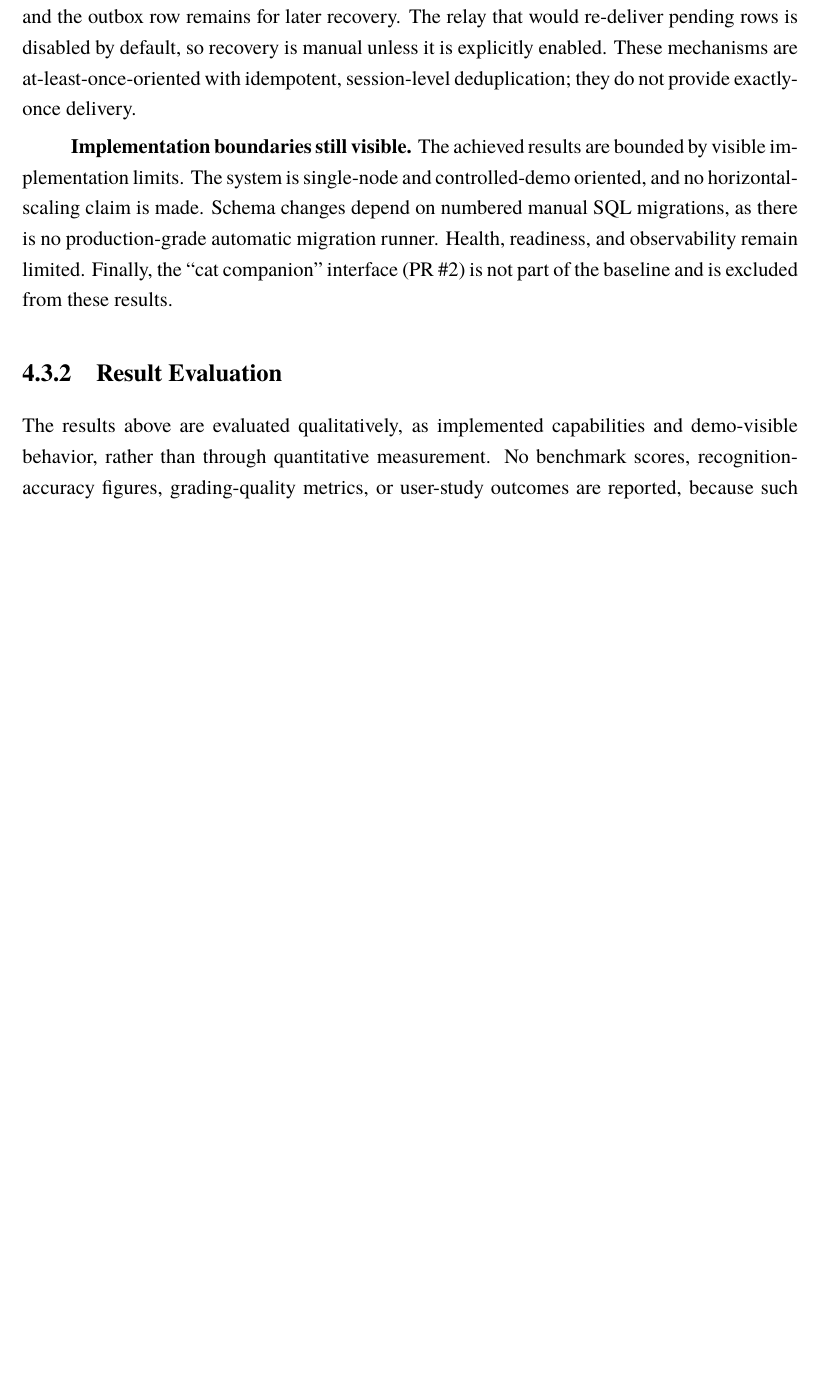
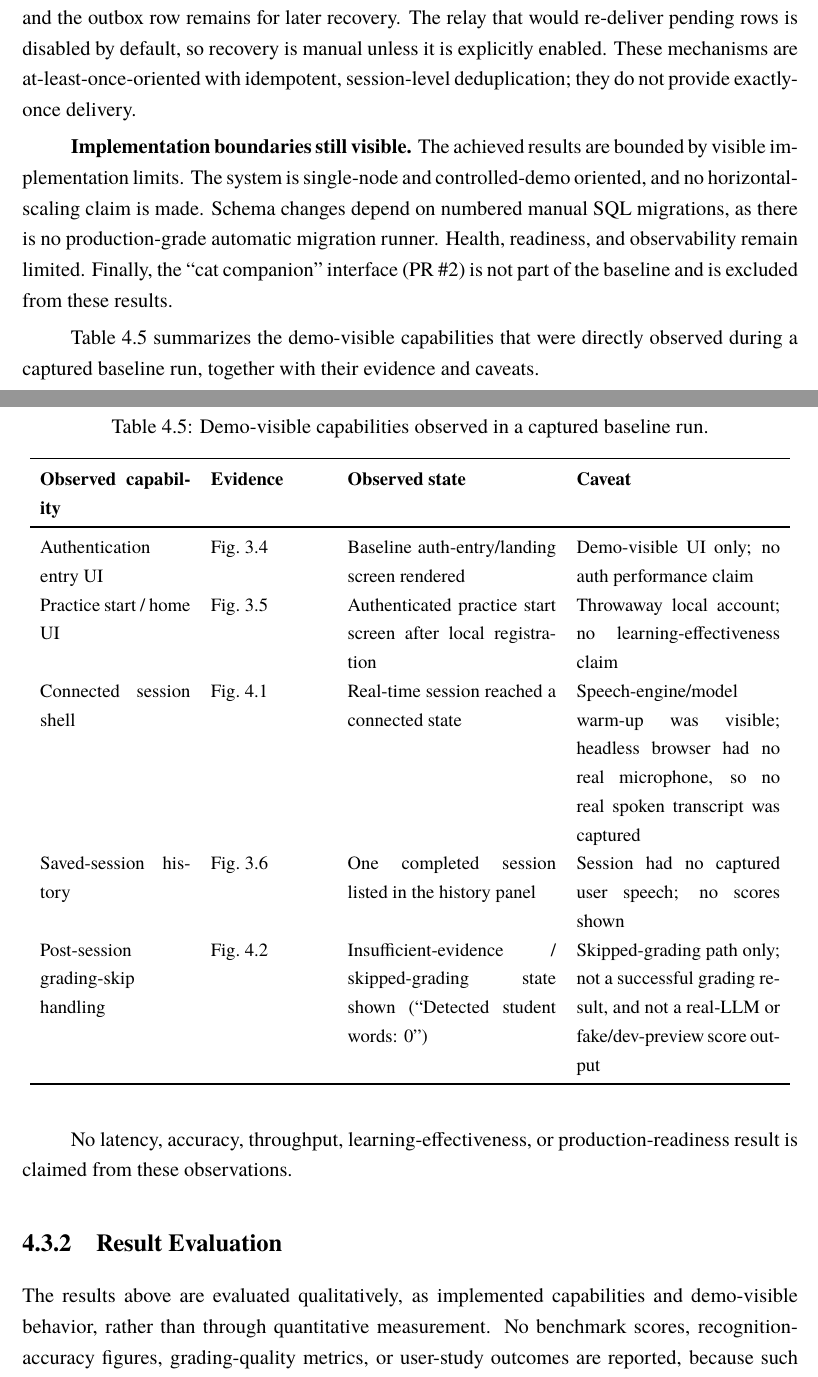
Before and after one commit to montyfinn/luve, a LaTeX thesis (thesis/main.tex): part of page 43 of 58 before the commit and two parts of pages 45 and 46 of 61 after it, the two joined at a grey line, cut so that both start at the same text, the shorter picture padded with empty space. Compiled offline with XeLaTeX.

Commit message:
docs(thesis): add baseline runtime screenshots and evidence tables

```diff
--- a/thesis/main.tex
+++ b/thesis/main.tex
@@ -1623,7 +1623,28 @@ automatic migration runner. Health, readiness, and observability remain limited.
 Finally, the ``cat companion'' interface (PR~\#2) is not part of the baseline and
 is excluded from these results.
 
-% TODO-TABLE [VI]: Cần lập bảng kết quả đạt được ở mức hệ thống: chức năng, module liên quan, bằng chứng demo, giới hạn/caveat.
+Table~\ref{tab:achieved-results} summarizes the demo-visible capabilities that
+were directly observed during a captured baseline run, together with their
+evidence and caveats.
+
+\begin{table}[H]
+  \centering\small
+  \caption{Demo-visible capabilities observed in a captured baseline run.}
+  \label{tab:achieved-results}
+  \begin{tabular}{p{3.1cm} p{2.4cm} p{4.3cm} p{4.2cm}}
+    \toprule
+    \textbf{Observed capability} & \textbf{Evidence} & \textbf{Observed state} & \textbf{Caveat} \\
+    \midrule
+    Authentication entry UI & Fig.~\ref{fig:ui-login} & Baseline auth-entry/landing screen rendered & Demo-visible UI only; no auth performance claim \\
+    Practice start / home UI & Fig.~\ref{fig:ui-practice} & Authenticated practice start screen after local registration & Throwaway local account; no learning-effectiveness claim \\
+    Connected session shell & Fig.~\ref{fig:demo-session} & Real-time session reached a connected state & Speech-engine/model warm-up was visible; headless browser had no real microphone, so no real spoken transcript was captured \\
+    Saved-session history & Fig.~\ref{fig:ui-saved-session} & One completed session listed in the history panel & Session had no captured user speech; no scores shown \\
+    Post-session grading-skip handling & Fig.~\ref{fig:demo-grading} & Insufficient-evidence / skipped-grading state shown (``Detected student words: 0'') & Skipped-grading path only; not a successful grading result, and not a real-LLM or fake/dev-preview score output \\
+    \bottomrule
+  \end{tabular}
+\end{table}
+No latency, accuracy, throughput, learning-effectiveness, or production-readiness
+result is claimed from these observations.
 
 \subsection{Result Evaluation}
 
```
Also changed, not shown: thesis/fig/demo_grading.png (added), thesis/fig/demo_session.png (added), thesis/fig/ui_login.png (added), thesis/fig/ui_practice.png (added), thesis/fig/ui_saved_session.png (added), thesis/main.tex (46 more changed lines).
